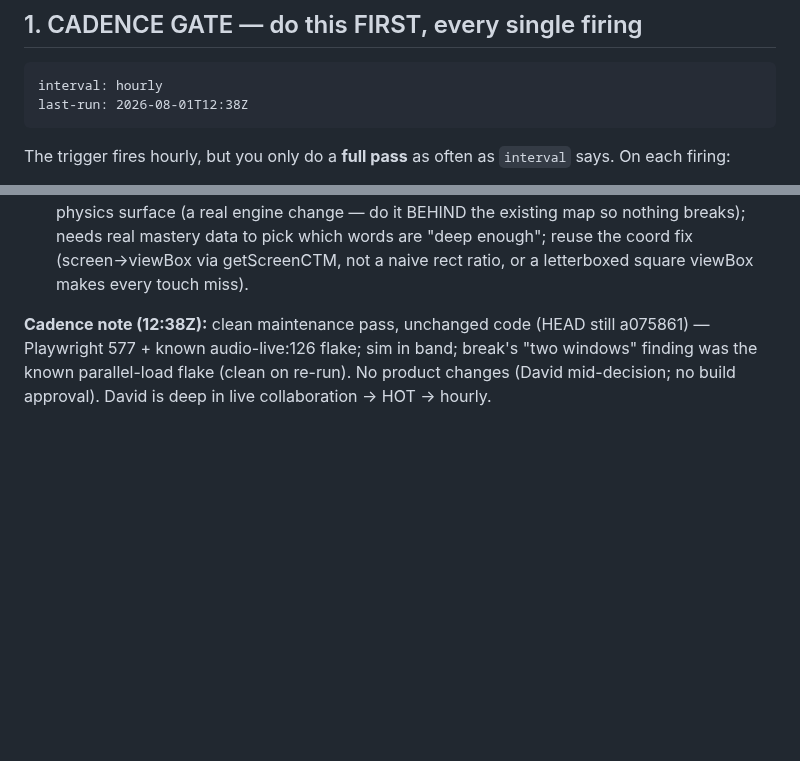
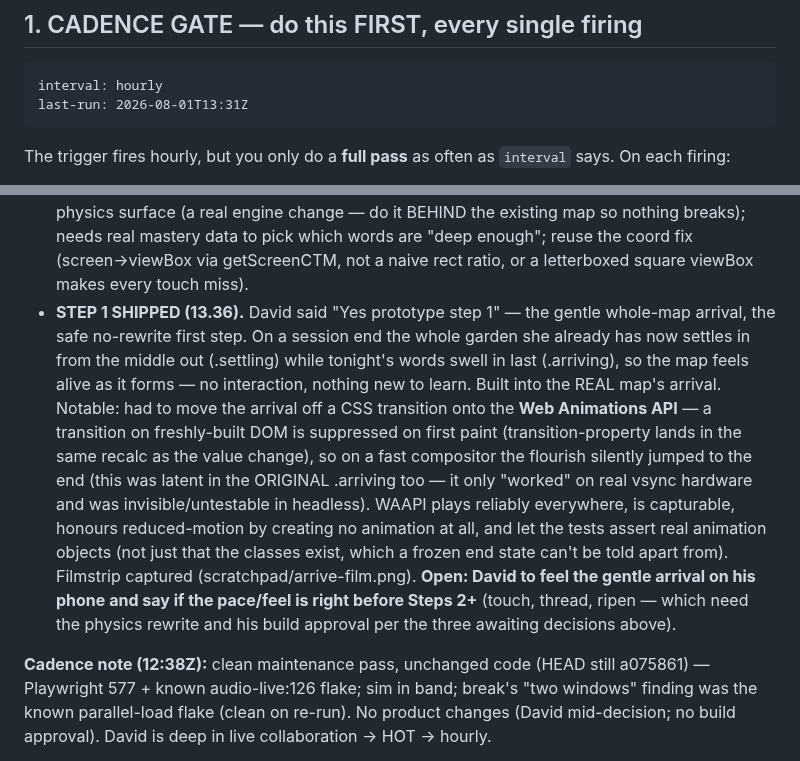
Before and after one commit to drplce/learn, a Markdown page: ROUTINE.md, 2 parts joined by grey strips. Drawn GitHub-style; blank space fills up the shorter version.

Commit message:
ROUTINE — record Step 1 shipped (13.36); cadence hourly (David live on the DONE thread)
Co-Authored-By: Claude Opus 4.8 <noreply@anthropic.com>
Claude-Session: https://claude.ai/code/session_01K5WbW9F53vGMZhZuhpcLBT

````diff
--- a/ROUTINE.md
+++ b/ROUTINE.md
@@ -13,7 +13,7 @@ touch the trigger again. David can retune the work or the cadence by editing thi
      Keep them on these exact lines in this exact format; nothing else parses them. -->
 ```
 interval: hourly
-last-run: 2026-08-01T12:38Z
+last-run: 2026-08-01T13:31Z
 ```
 
 The trigger fires hourly, but you only do a **full pass** as often as `interval` says. On each
@@ -92,6 +92,20 @@ built into the app yet): wordless concepts (bloom/harvest/quiet) → a physics "
     surface (a real engine change — do it BEHIND the existing map so nothing breaks); needs real
     mastery data to pick which words are "deep enough"; reuse the coord fix (screen→viewBox via
     getScreenCTM, not a naive rect ratio, or a letterboxed square viewBox makes every touch miss).
+  - **STEP 1 SHIPPED (13.36).** David said "Yes prototype step 1" — the gentle whole-map arrival,
+    the safe no-rewrite first step. On a session end the whole garden she already has now settles in
+    from the middle out (.settling) while tonight's words swell in last (.arriving), so the map feels
+    alive as it forms — no interaction, nothing new to learn. Built into the REAL map's arrival.
+    Notable: had to move the arrival off a CSS transition onto the **Web Animations API** — a
+    transition on freshly-built DOM is suppressed on first paint (transition-property lands in the
+    same recalc as the value change), so on a fast compositor the flourish silently jumped to the end
+    (this was latent in the ORIGINAL .arriving too — it only "worked" on real vsync hardware and was
+    invisible/untestable in headless). WAAPI plays reliably everywhere, is capturable, honours
+    reduced-motion by creating no animation at all, and let the tests assert real animation objects
+    (not just that the classes exist, which a frozen end state can't be told apart from). Filmstrip
+    captured (scratchpad/arrive-film.png). **Open: David to feel the gentle arrival on his phone and
+    say if the pace/feel is right before Steps 2+** (touch, thread, ripen — which need the physics
+    rewrite and his build approval per the three awaiting decisions above).
 
 **Cadence note (12:38Z):** clean maintenance pass, unchanged code (HEAD still a075861) — Playwright
 577 + known audio-live:126 flake; sim in band; break's "two windows" finding was the known
````
